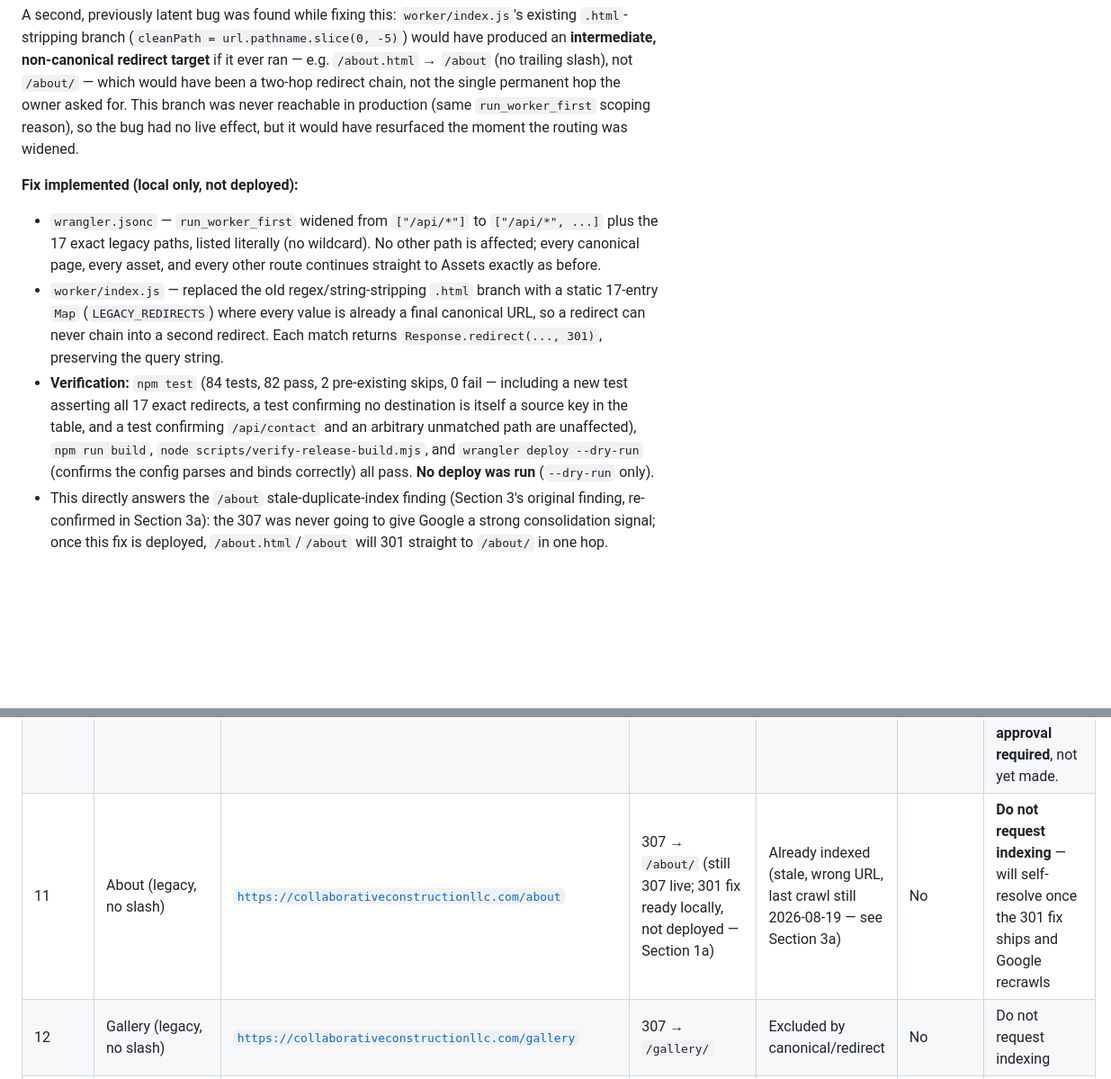
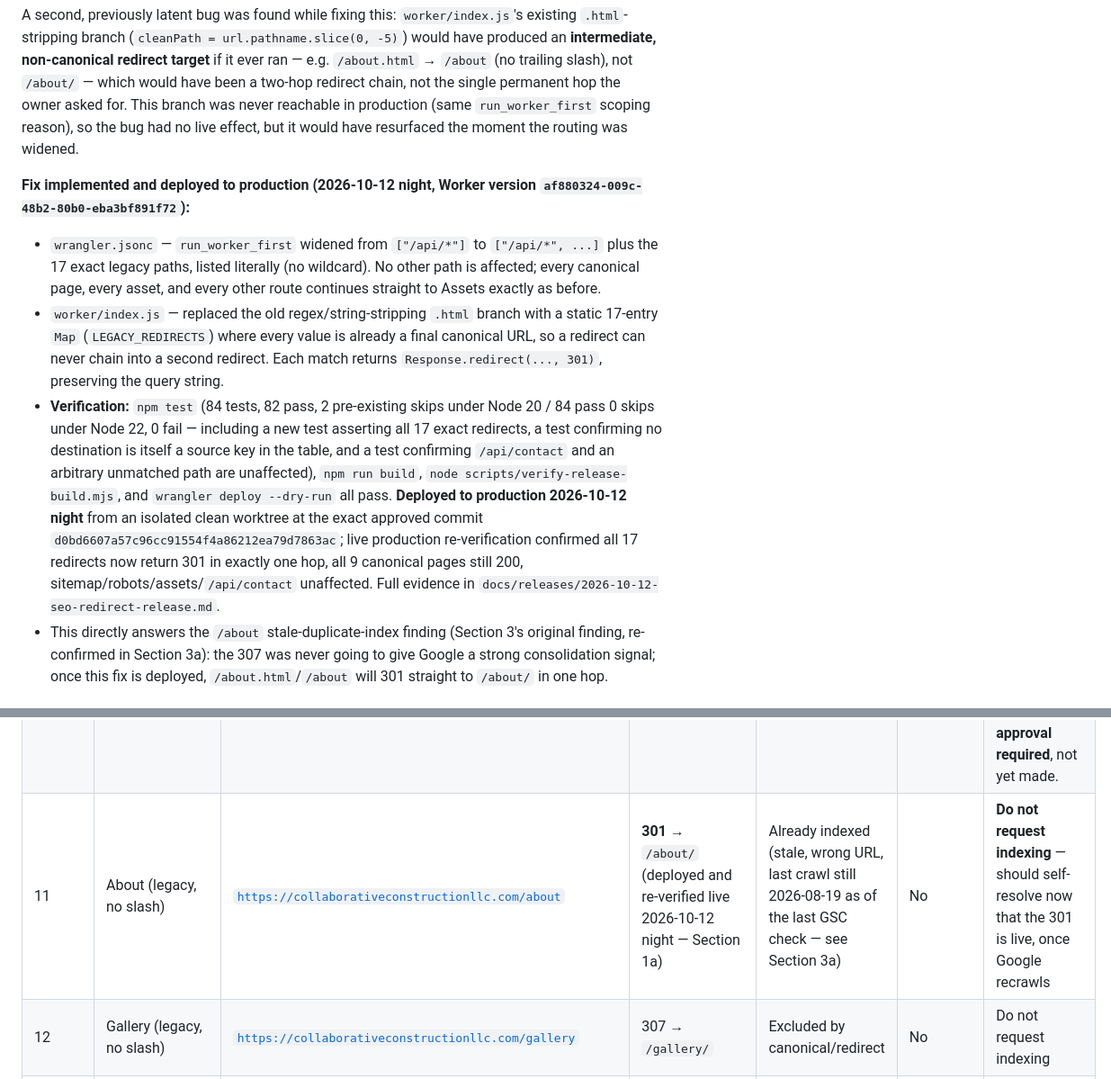
Before and after one commit to collabconstruction/collaborativeconstructionllc.com, a Markdown page: docs/research/18-indexing-audit.md, 2 parts joined by grey strips. Shown at 90% size. GitHub-like rendering; blank space fills up the shorter version.

```diff
--- a/docs/research/18-indexing-audit.md
+++ b/docs/research/18-indexing-audit.md
@@ -61,10 +63,10 @@
 
 A second, previously latent bug was found while fixing this: `worker/index.js`'s existing `.html`-stripping branch (`cleanPath = url.pathname.slice(0, -5)`) would have produced an **intermediate, non-canonical redirect target** if it ever ran — e.g. `/about.html` → `/about` (no trailing slash), not `/about/` — which would have been a two-hop redirect chain, not the single permanent hop the owner asked for. This branch was never reachable in production (same `run_worker_first` scoping reason), so the bug had no live effect, but it would have resurfaced the moment the routing was widened.
 
-**Fix implemented (local only, not deployed):**
+**Fix implemented and deployed to production (2026-10-12 night, Worker version `af880324-009c-48b2-80b0-eba3bf891f72`):**
 - `wrangler.jsonc` — `run_worker_first` widened from `["/api/*"]` to `["/api/*", ...]` plus the 17 exact legacy paths, listed literally (no wildcard). No other path is affected; every canonical page, every asset, and every other route continues straight to Assets exactly as before.
 - `worker/index.js` — replaced the old regex/string-stripping `.html` branch with a static 17-entry `Map` (`LEGACY_REDIRECTS`) where every value is already a final canonical URL, so a redirect can never chain into a second redirect. Each match returns `Response.redirect(..., 301)`, preserving the query string.
-- **Verification:** `npm test` (84 tests, 82 pass, 2 pre-existing skips, 0 fail — including a new test asserting all 17 exact redirects, a test confirming no destination is itself a source key in the table, and a test confirming `/api/contact` and an arbitrary unmatched path are unaffected), `npm run build`, `node scripts/verify-release-build.mjs`, and `wrangler deploy --dry-run` (confirms the config parses and binds correctly) all pass. **No deploy was run** (`--dry-run` only).
+- **Verification:** `npm test` (84 tests, 82 pass, 2 pre-existing skips under Node 20 / 84 pass 0 skips under Node 22, 0 fail — including a new test asserting all 17 exact redirects, a test confirming no destination is itself a source key in the table, and a test confirming `/api/contact` and an arbitrary unmatched path are unaffected), `npm run build`, `node scripts/verify-release-build.mjs`, and `wrangler deploy --dry-run` all pass. **Deployed to production 2026-10-12 night** from an isolated clean worktree at the exact approved commit `d0bd6607a57c96cc91554f4a86212ea79d7863ac`; live production re-verification confirmed all 17 redirects now return 301 in exactly one hop, all 9 canonical pages still 200, sitemap/robots/assets/`/api/contact` unaffected. Full evidence in `docs/releases/2026-10-12-seo-redirect-release.md`.
 - This directly answers the `/about` stale-duplicate-index finding (Section 3's original finding, re-confirmed in Section 3a): the 307 was never going to give Google a strong consolidation signal; once this fix is deployed, `/about.html`/`/about` will 301 straight to `/about/` in one hop.
 
 ### Section 1b — Local integration-test verification (2026-10-12, later the same day)
@@ -165,7 +167,7 @@ The owner reported seeing **"Couldn't fetch"** in the Search Console *UI*'s Site
 | 8 | Home Renovation (Cape Cod) | [`https://collaborativeconstructionllc.com/home-renovation-cape-cod/`](https://collaborativeconstructionllc.com/home-renovation-cape-cod/) | 200 | Already indexed | Yes | Already indexed — no action |
 | 9 | General Contractor (Falmouth, MA) | [`https://collaborativeconstructionllc.com/general-contractor-falmouth-ma/`](https://collaborativeconstructionllc.com/general-contractor-falmouth-ma/) | 200 | Already indexed | Yes | Already indexed — no action |
 | 10 | www apex (host-level defect) | [`https://www.collaborativeconstructionllc.com/`](https://www.collaborativeconstructionllc.com/) | **522** (reconfirmed live) | Unknown to Google | No (correctly excluded) | **Do not request indexing.** Root cause now determined (Section 6a): no Worker custom domain/route binds `www`, so the proxied DNS record has nothing to connect to. Fix is a zone-level Cloudflare Redirect Rule — **owner approval required**, not yet made. |
-| 11 | About (legacy, no slash) | [`https://collaborativeconstructionllc.com/about`](https://collaborativeconstructionllc.com/about) | 307 → `/about/` (still 307 live; 301 fix ready locally, not deployed — Section 1a) | Already indexed (stale, wrong URL, last crawl still 2026-08-19 — see Section 3a) | No | **Do not request indexing** — will self-resolve once the 301 fix ships and Google recrawls |
+| 11 | About (legacy, no slash) | [`https://collaborativeconstructionllc.com/about`](https://collaborativeconstructionllc.com/about) | **301** → `/about/` (deployed and re-verified live 2026-10-12 night — Section 1a) | Already indexed (stale, wrong URL, last crawl still 2026-08-19 as of the last GSC check — see Section 3a) | No | **Do not request indexing** — should self-resolve now that the 301 is live, once Google recrawls |
 | 12 | Gallery (legacy, no slash) | [`https://collaborativeconstructionllc.com/gallery`](https://collaborativeconstructionllc.com/gallery) | 307 → `/gallery/` | Excluded by canonical/redirect | No | Do not request indexing |
 | 13 | Construction Advisory (legacy, no slash) | [`https://collaborativeconstructionllc.com/construction-advisory`](https://collaborativeconstructionllc.com/construction-advisory) | 307 → `/construction-advisory/` | Unknown to Google | No | Do not request indexing |
 | 14 | `/index.html` | [`https://collaborativeconstructionllc.com/index.html`](https://collaborativeconstructionllc.com/index.html) | 307 → `/` | Excluded by canonical/redirect | No | Do not request indexing |
```
Also changed, not shown: other parts of docs/research/18-indexing-audit.md (+15 -12 lines), docs/releases/2026-10-12-seo-redirect-release.md (added, +59 -0 lines), docs/research/00-INDEX.md (+1 -1 lines).
